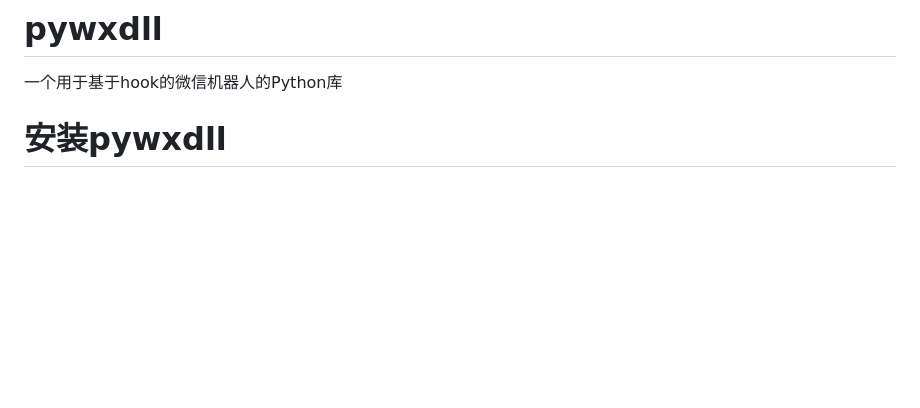
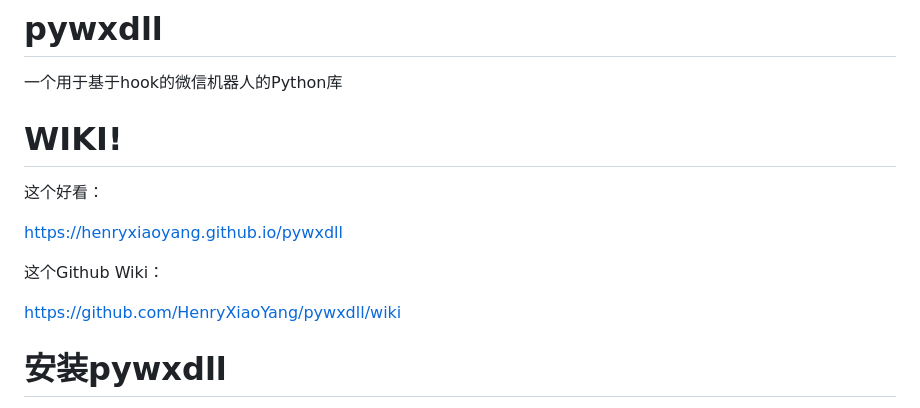
Before and after one commit to HenryXiaoYang/pywxdll, a Markdown page: README.md, the part around the change. Drawn GitHub-style; blank space fills up the shorter version.

Commit message:
Update README.md
wiki

```diff
--- a/docs/pywxdll_Document_Chinese.md
+++ b/README.md
@@ -1,6 +1,18 @@
 # pywxdll
 
 一个用于基于hook的微信机器人的Python库
+
+# WIKI!
+
+这个好看：
+
+https://henryxiaoyang.github.io/pywxdll
+
+这个Github Wiki：
+
+https://github.com/HenryXiaoYang/pywxdll/wiki
+
+
 
 # 安装pywxdll
 
```
